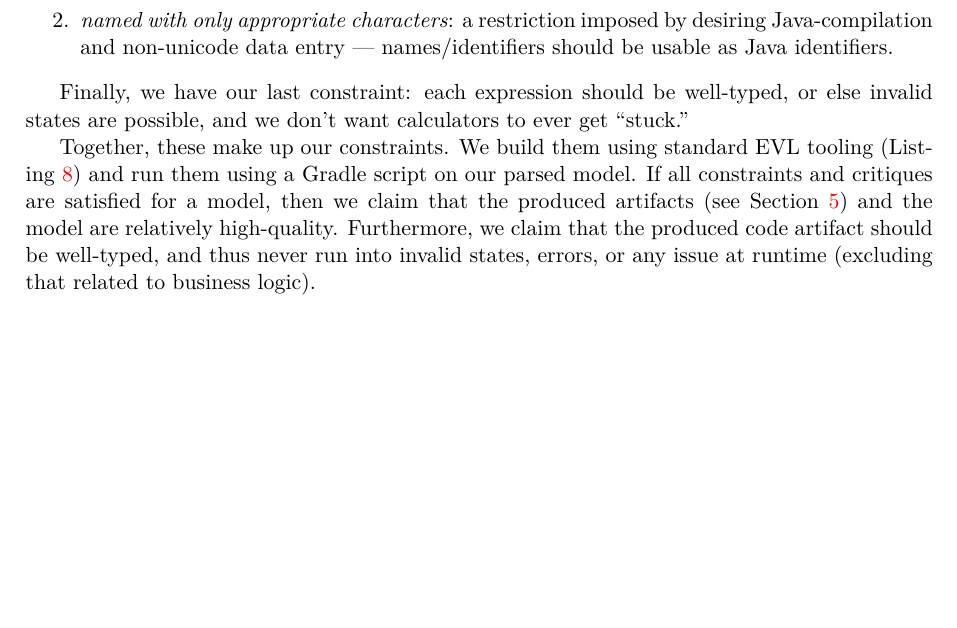
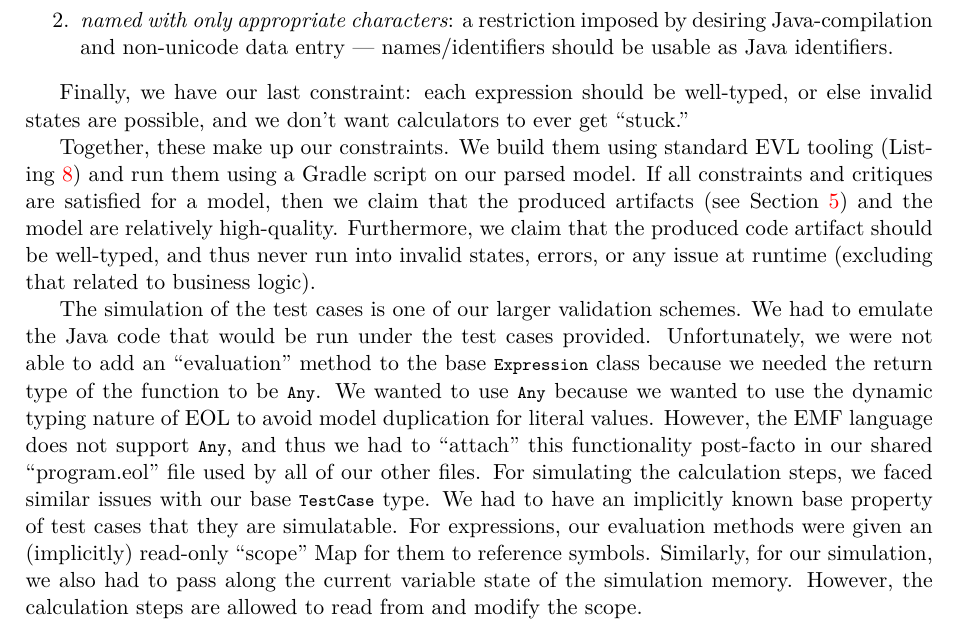
Before and after one commit to balacij/cas-703-project, a LaTeX document (write-up/write-up.tex): part of page 7 of 15, cut so that both start at the same text, the shorter picture padded with empty space. Compiled offline with XeLaTeX.

Commit message:
More about the simulation

```diff
--- a/write-up/write-up.tex
+++ b/write-up/write-up.tex
@@ -365,6 +365,22 @@ high-quality. Furthermore, we claim that the produced code artifact should be
 well-typed, and thus never run into invalid states, errors, or any issue at
 runtime (excluding that related to business logic).
 
+The simulation of the test cases is one of our larger validation schemes. We had
+to emulate the Java code that would be run under the test cases provided.
+Unfortunately, we were not able to add an ``evaluation'' method to the base
+\lstinline{Expression} class because we needed the return type of the function
+to be \lstinline{Any}. We wanted to use \lstinline{Any} because we wanted to use
+the dynamic typing nature of EOL to avoid model duplication for literal values.
+However, the EMF language does not support \lstinline{Any}, and thus we had to
+``attach'' this functionality post-facto in our shared ``program.eol'' file used
+by all of our other files. For simulating the calculation steps, we faced
+similar issues with our base \lstinline{TestCase} type. We had to have an
+implicitly known base property of test cases that they are simulatable. For
+expressions, our evaluation methods were given an (implicitly) read-only
+``scope'' Map for them to reference symbols. Similarly, for our simulation, we
+also had to pass along the current variable state of the simulation memory.
+However, the calculation steps are allowed to read from and modify the scope.
+
 \newpage{}
 
 %------------------------------------------------------------------------------
```
Also changed, not shown: 1 other file.
